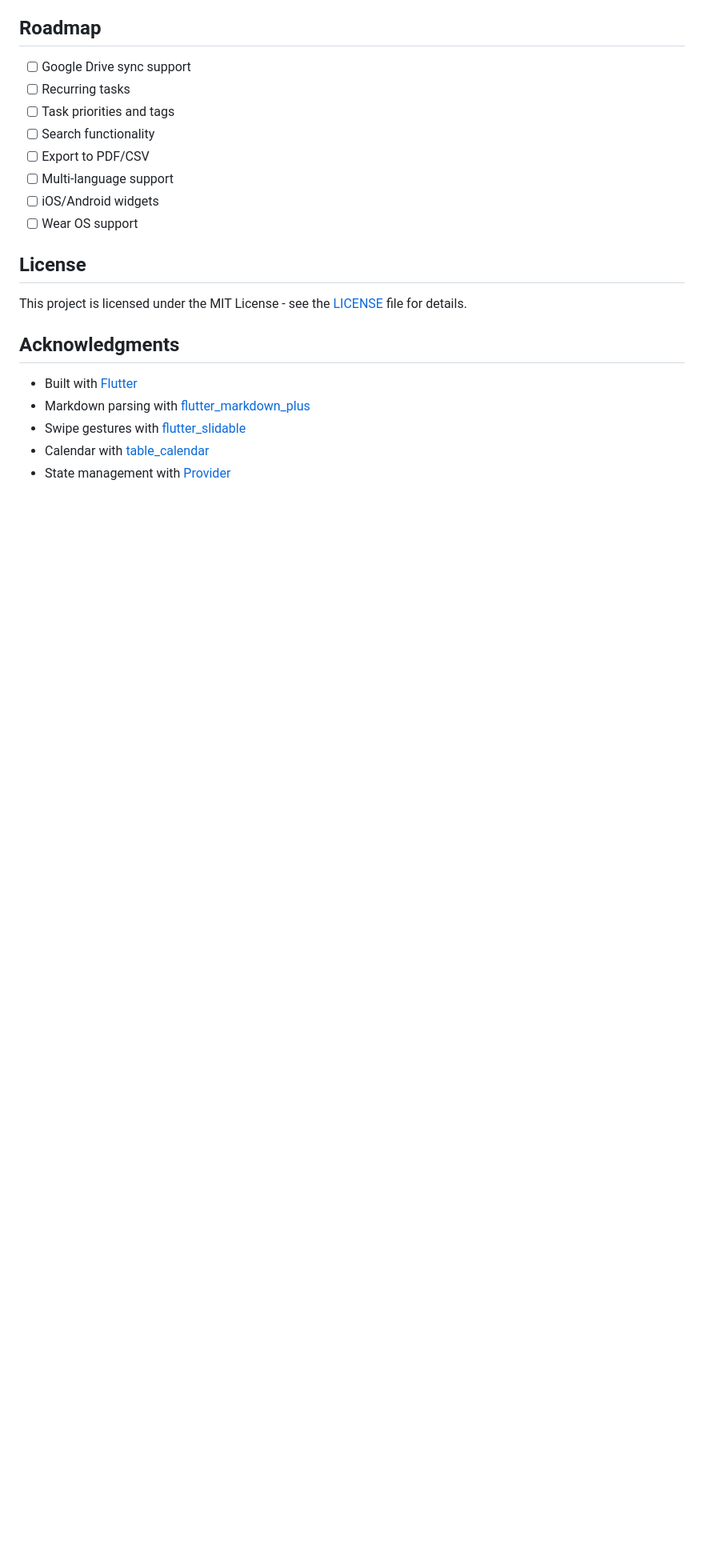
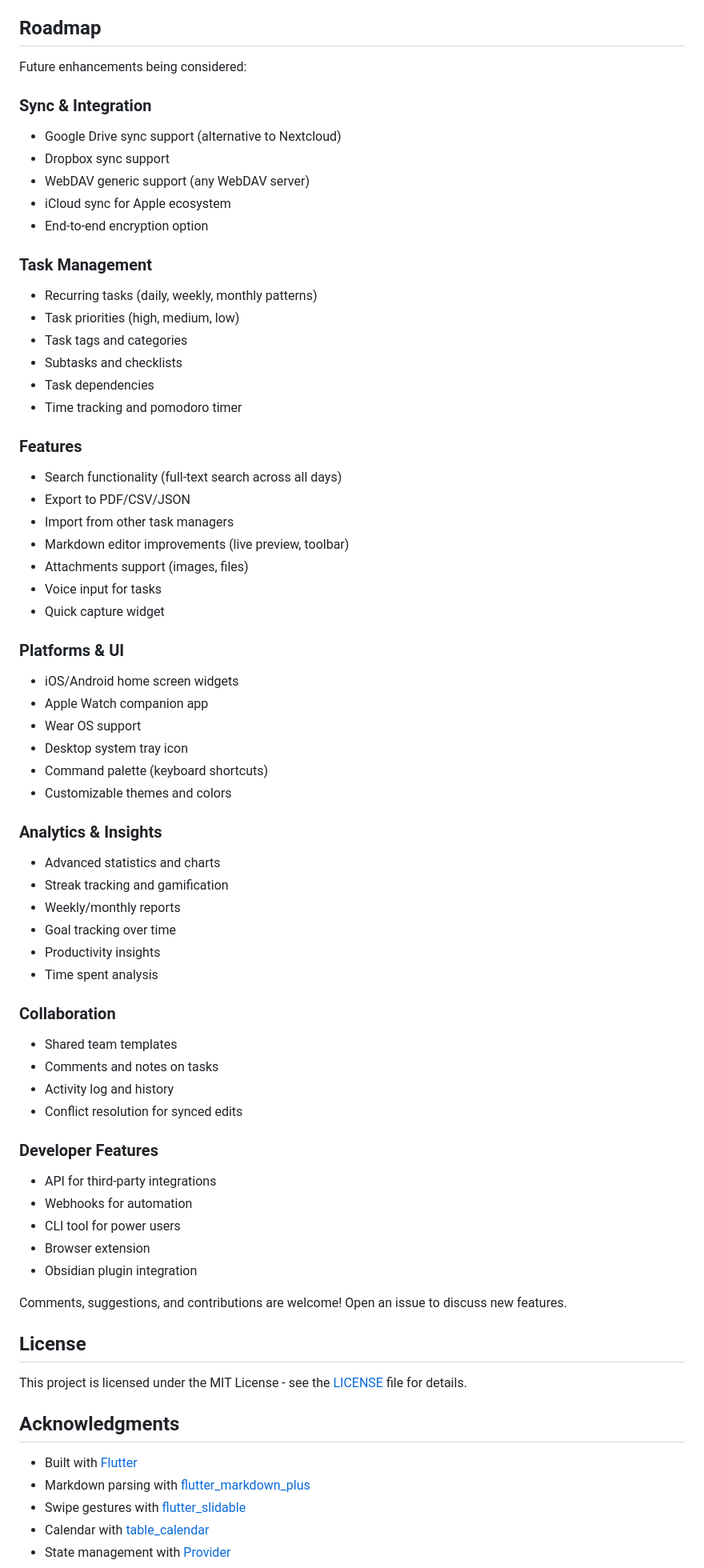
Before and after one commit to gs-deliverists-io/daily-champ, a Markdown page: README.md, the part around one of its changes. Shown at 80% size. Rendered like a GitHub page; blank space fills up the shorter version.

Commit message:
Expand roadmap with comprehensive feature ideas
- Remove checkboxes from roadmap (not tracking, just ideas)
- Organize roadmap into categories:
  - Sync & Integration (5 items)
  - Task Management (6 items)
  - Features (7 items)
  - Platforms & UI (6 items)
  - Analytics & Insights (6 items)
  - Collaboration (4 items)
  - Developer Features (5 items)
- Add invitation for community feedback
- Fix Support section URLs (gs-deliverists-io/daily-champ)
- Total: 39 potential future enhancements listed

```diff
--- a/README.md
+++ b/README.md
@@ -486,14 +486,62 @@ flutter run -d macos --verbose
 
 ## Roadmap
 
-- [ ] Google Drive sync support
-- [ ] Recurring tasks
-- [ ] Task priorities and tags
-- [ ] Search functionality
-- [ ] Export to PDF/CSV
-- [ ] Multi-language support
-- [ ] iOS/Android widgets
-- [ ] Wear OS support
+Future enhancements being considered:
+
+### Sync & Integration
+- Google Drive sync support (alternative to Nextcloud)
+- Dropbox sync support
+- WebDAV generic support (any WebDAV server)
+- iCloud sync for Apple ecosystem
+- End-to-end encryption option
+
+### Task Management
+- Recurring tasks (daily, weekly, monthly patterns)
+- Task priorities (high, medium, low)
+- Task tags and categories
+- Subtasks and checklists
+- Task dependencies
+- Time tracking and pomodoro timer
+
+### Features
+- Search functionality (full-text search across all days)
+- Export to PDF/CSV/JSON
+- Import from other task managers
+- Markdown editor improvements (live preview, toolbar)
+- Attachments support (images, files)
+- Voice input for tasks
+- Quick capture widget
+
+### Platforms & UI
+- iOS/Android home screen widgets
+- Apple Watch companion app
+- Wear OS support
+- Desktop system tray icon
+- Command palette (keyboard shortcuts)
+- Customizable themes and colors
+
+### Analytics & Insights
+- Advanced statistics and charts
+- Streak tracking and gamification
+- Weekly/monthly reports
+- Goal tracking over time
+- Productivity insights
+- Time spent analysis
+
+### Collaboration
+- Shared team templates
+- Comments and notes on tasks
+- Activity log and history
+- Conflict resolution for synced edits
+
+### Developer Features
+- API for third-party integrations
+- Webhooks for automation
+- CLI tool for power users
+- Browser extension
+- Obsidian plugin integration
+
+Comments, suggestions, and contributions are welcome! Open an issue to discuss new features.
 
 ## License
 
```
Also changed, not shown: other parts of README.md (+2 -2 lines).
